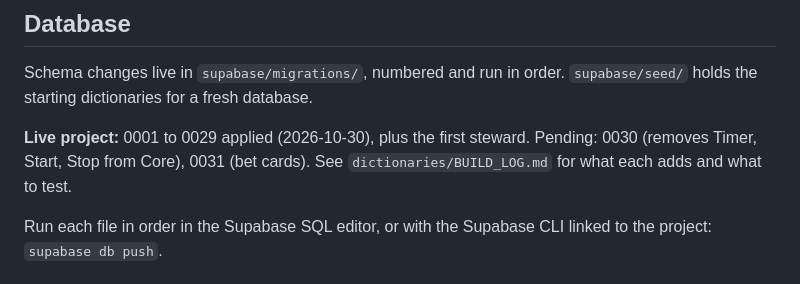
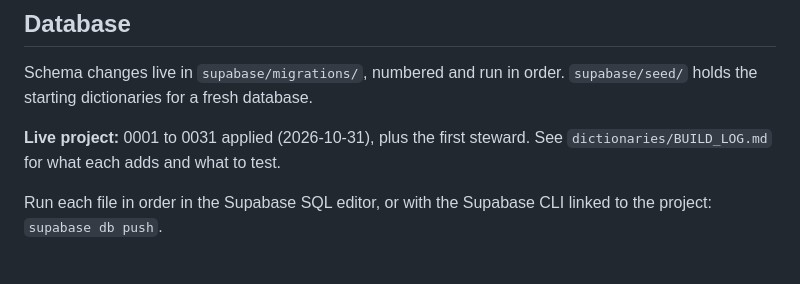
Before and after one commit to jwolff617/stardust-ds, a Markdown page: README.md, the part around the change. Drawn GitHub-style.

Commit message:
README: 0030 and 0031 applied

```diff
--- a/README.md
+++ b/README.md
@@ -81,7 +81,7 @@ The app is Next.js 16 (read `node_modules/next/dist/docs/` before changing Next
 
 Schema changes live in `supabase/migrations/`, numbered and run in order. `supabase/seed/` holds the starting dictionaries for a fresh database.
 
-**Live project:** 0001 to 0029 applied (2026-10-30), plus the first steward. Pending: 0030 (removes Timer, Start, Stop from Core), 0031 (bet cards). See `dictionaries/BUILD_LOG.md` for what each adds and what to test.
+**Live project:** 0001 to 0031 applied (2026-10-31), plus the first steward. See `dictionaries/BUILD_LOG.md` for what each adds and what to test.
 
 Run each file in order in the Supabase SQL editor, or with the Supabase CLI linked to the project: `supabase db push`.
 
```
